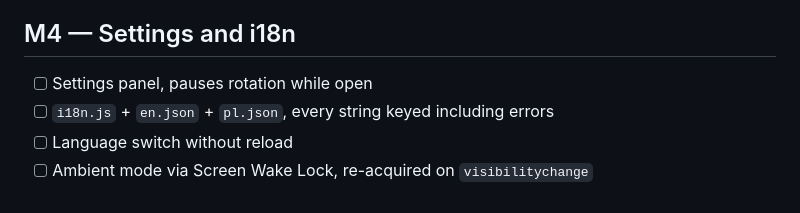
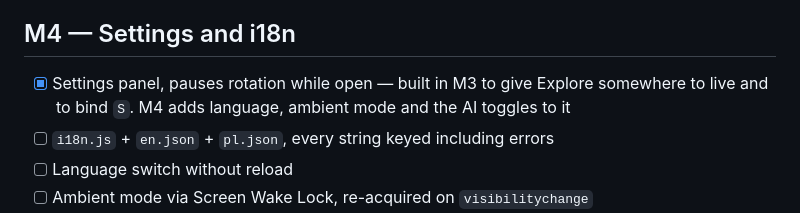
Before and after one commit to czajkarol/vitrine, a Markdown page: docs/roadmap.md, the part around the change. Drawn GitHub-style.

Commit message:
Tick the settings panel: it landed early, with M3
Explore needed somewhere to live and the Esc priority chain needed a real settings
target, so the panel was built in M3 rather than M4. Recording that rather than leaving
an M4 box unticked next to code that already exists.

Co-Authored-By: Claude Opus 5 <noreply@anthropic.com>
Claude-Session: https://claude.ai/code/session_01DjnNr3m5tuRrBRGX2FJMYD

```diff
--- a/docs/roadmap.md
+++ b/docs/roadmap.md
@@ -69,7 +69,8 @@ This is the milestone that makes the rest possible. See ADR-0003.
 
 ## M4 — Settings and i18n
 
-- [ ] Settings panel, pauses rotation while open
+- [x] Settings panel, pauses rotation while open — built in M3 to give Explore somewhere
+      to live and to bind `S`. M4 adds language, ambient mode and the AI toggles to it
 - [ ] `i18n.js` + `en.json` + `pl.json`, every string keyed including errors
 - [ ] Language switch without reload
 - [ ] Ambient mode via Screen Wake Lock, re-acquired on `visibilitychange`
```
